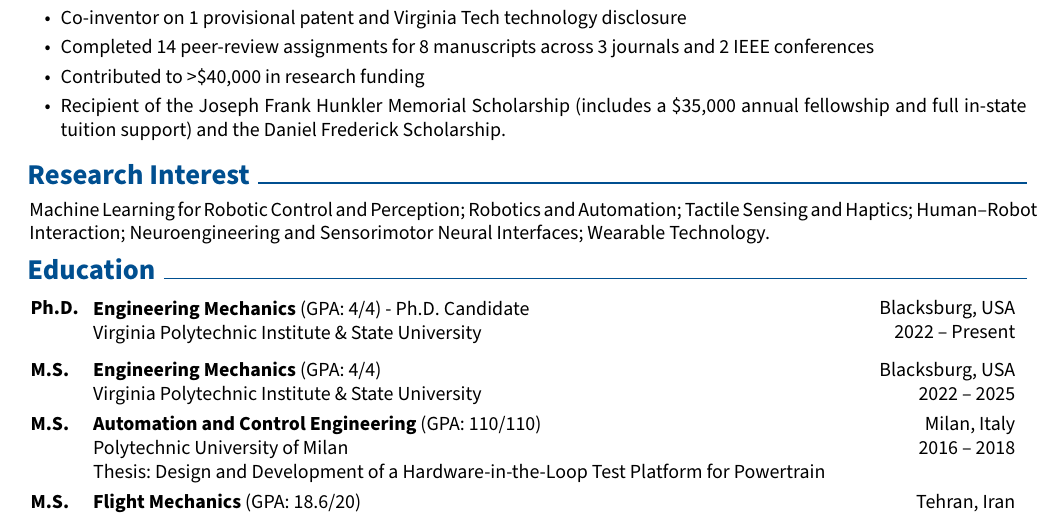
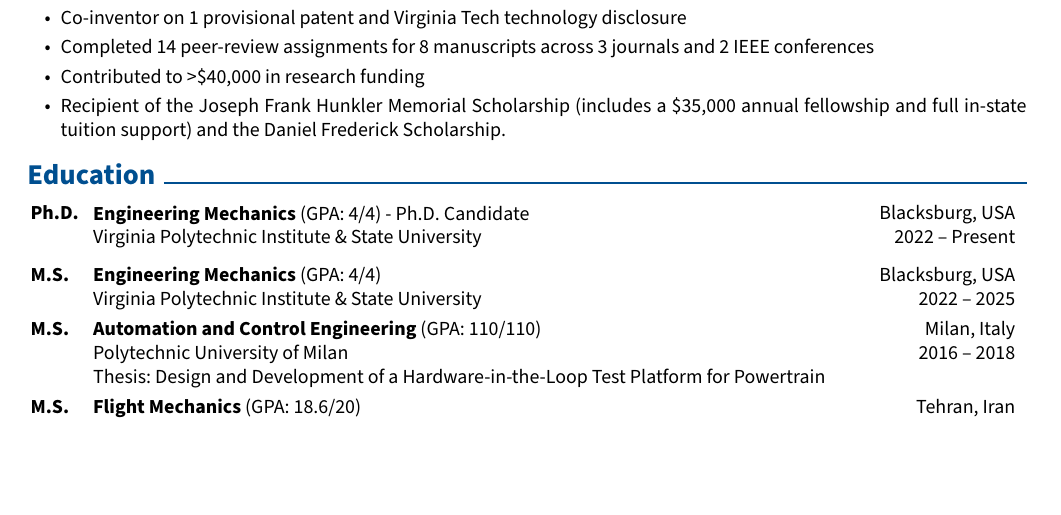
Before and after one commit to nahidkalantary/CV, a LaTeX document (main.tex): part of page 1 of 6, cut so that both start at the same text, the shorter picture padded with empty space. Compiled offline with pdfLaTeX.

Commit message:
Updates from Overleaf

```diff
--- a/main.tex
+++ b/main.tex
@@ -264,11 +264,11 @@
 \end{highlights}
 
 
-\section{Research Interest}
-\vspace{-.2em}
-Machine Learning for Robotic Control and Perception; Robotics and Automation; Tactile Sensing and Haptics; Human–Robot Interaction; Neuroengineering and Sensorimotor Neural Interfaces; Wearable Technology. %System Identification and State Estimation.%; Dynamics, Control, and Whole-Body Motion Planning; Autonomous Navigation and Guidance Systems. Human-Subject Experimental Research in Stroke;
-%Neuroengineering, Human Subjects Experimental Research, Stroke, Sensorimotor Neural Engineering, Haptics, Robotics, Machine Learning, Filtering, System Identification, Dynamics and Control, Automation, Guidance and Navigation .
-\vspace{-.4em}
+% \section{Research Interest}
+% \vspace{-.2em}
+% Machine Learning for Robotic Control and Perception; Robotics and Automation; Tactile Sensing and Haptics; Human–Robot Interaction; Neuroengineering and Sensorimotor Neural Interfaces; Wearable Technology. %System Identification and State Estimation.%; Dynamics, Control, and Whole-Body Motion Planning; Autonomous Navigation and Guidance Systems. Human-Subject Experimental Research in Stroke;
+% %Neuroengineering, Human Subjects Experimental Research, Stroke, Sensorimotor Neural Engineering, Haptics, Robotics, Machine Learning, Filtering, System Identification, Dynamics and Control, Automation, Guidance and Navigation .
+% \vspace{-.4em}
 
 %*******************************************************************************
 \ifthenelse{\equal{\ShowAllDegrees}{yes}}{
```
